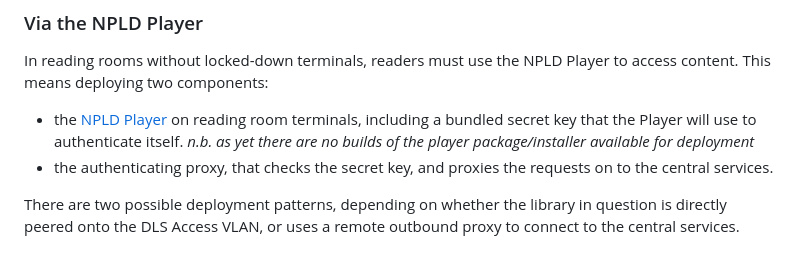
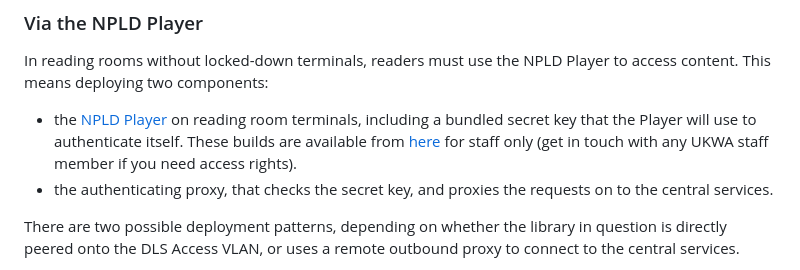
Before and after one commit to ukwa/npld-access-stack, a Markdown page: README.md, the part around the change. GitHub-like rendering.

```diff
--- a/README.md
+++ b/README.md
@@ -296,7 +296,7 @@ Access to that IP address should be managed at the network and firewall level. O
 
 In reading rooms without locked-down terminals, readers must use the NPLD Player to access content.  This means deploying two components:
 
-- the [NPLD Player](https://github.com/ukwa/npld-player) on reading room terminals, including a bundled secret key that the Player will use to authenticate itself. _n.b. as yet there are no builds of the player package/installer available for deployment_
+- the [NPLD Player](https://github.com/ukwa/npld-player) on reading room terminals, including a bundled secret key that the Player will use to authenticate itself. These builds are available from [here](https://github.com/ukwa/npld-player-builds) for staff only (get in touch with any UKWA staff member if you need access rights).
 - the authenticating proxy, that checks the secret key, and proxies the requests on to the central services.
 
 There are two possible deployment patterns, depending on whether the library in question is directly peered onto the DLS Access VLAN, or uses a remote outbound proxy to connect to the central services.
```
